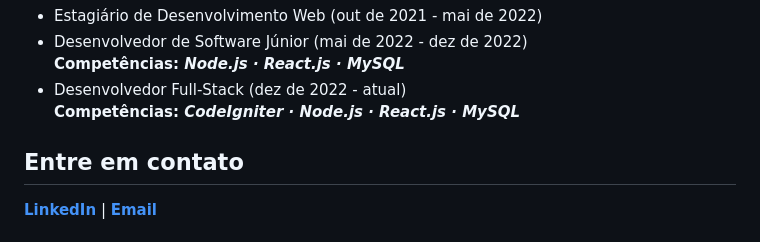
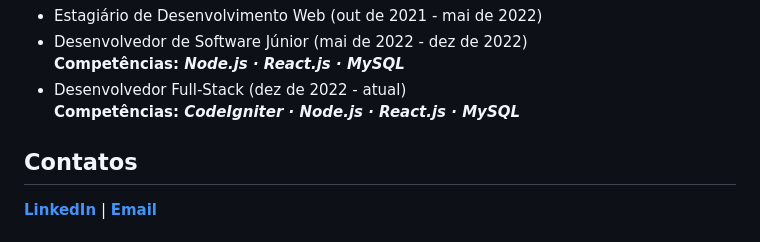
Before and after one commit to MarcosMaga/MarcosMaga, a Markdown page: README.md, the part around the change. Drawn GitHub-style.

```diff
--- a/README.md
+++ b/README.md
@@ -88,7 +88,7 @@ Veja o meu <a href="https://drive.google.com/file/d/1W7-_--TCyr94pbd98OB_b1cRMJY
   <li>Desenvolvedor Full-Stack (dez de 2022 - atual)<br><b>Competências: <i>CodeIgniter · Node.js · React.js · MySQL</b></i></li>
  </ul>
 
-## Entre em contato
+## Contatos
  <a href="https://www.linkedin.com/in/marcosvmagalhaes/" target="_blank"><b>LinkedIn</b></a> | <a href="mailto:marcosvmagalhaes@gmail.com" target="_blank"><b>Email</b></a>
 
 # 😎
```
